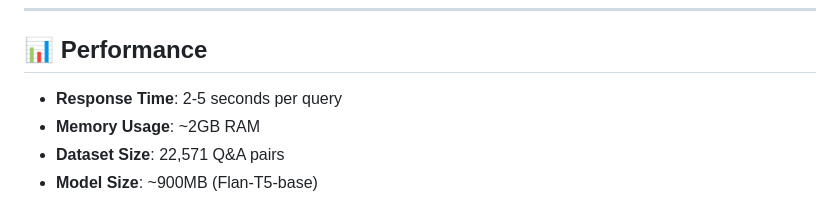
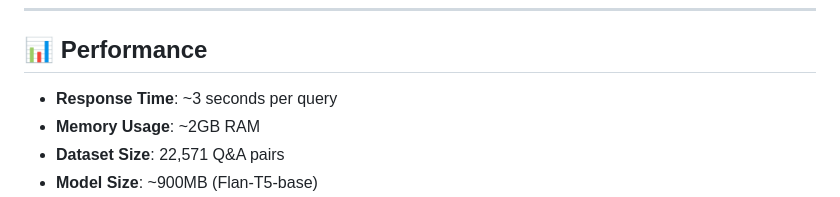
Before and after one commit to reemmuharram/EDUBOT, a Markdown page: README.md, the part around the change. GitHub-like rendering.

```diff
--- a/README.md
+++ b/README.md
@@ -192,7 +192,7 @@ Reduce `k=3` to `k=2` in `rag/retriever.py` for less context
 
 ## 📊 Performance
 
-- **Response Time**: 2-5 seconds per query
+- **Response Time**: ~3 seconds per query
 - **Memory Usage**: ~2GB RAM
 - **Dataset Size**: 22,571 Q&A pairs
 - **Model Size**: ~900MB (Flan-T5-base)
```
